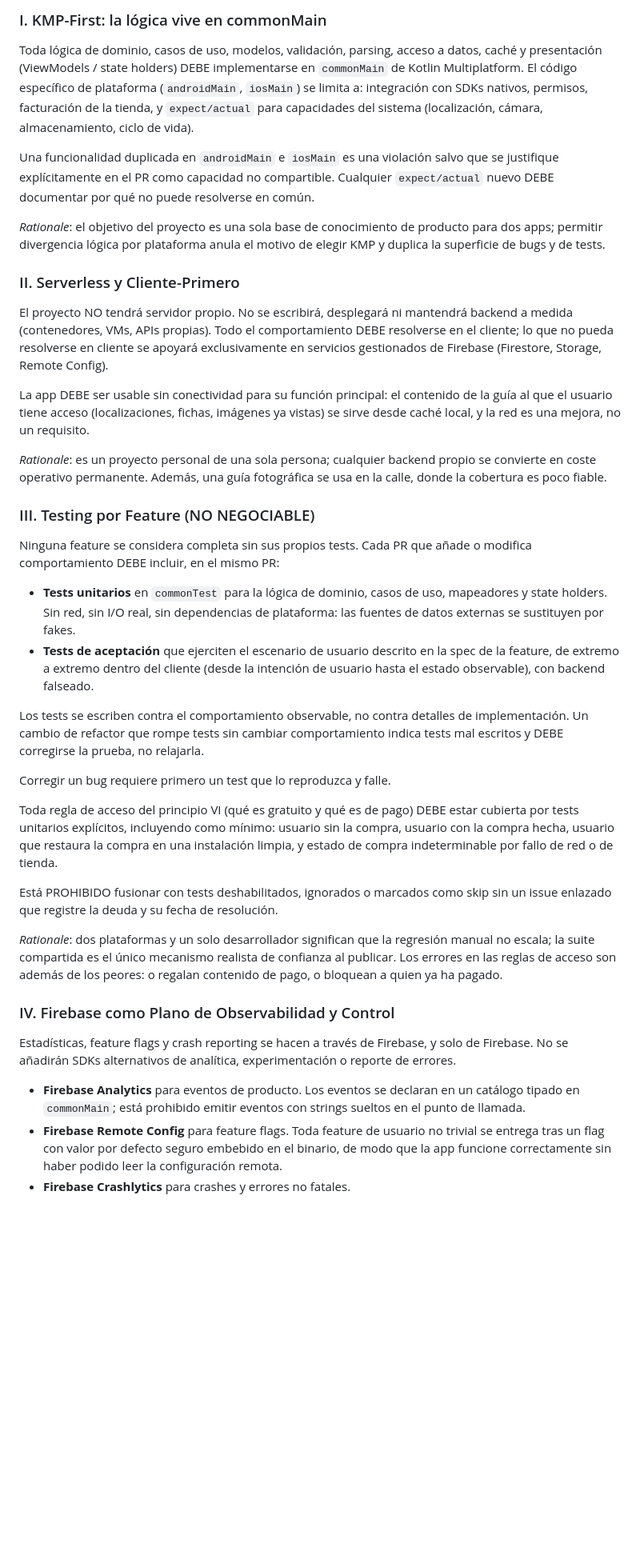
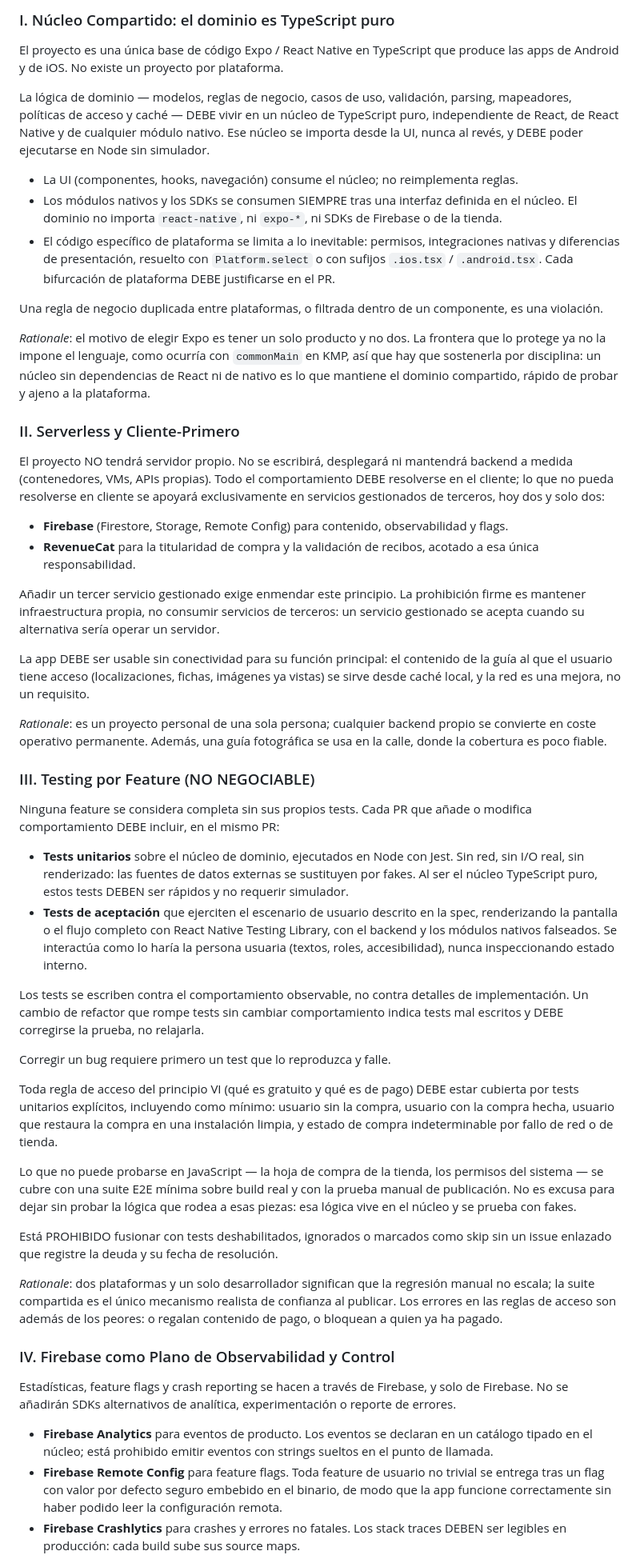
Before and after one commit to gmerinojimenez/madrid-photo-guide, a Markdown page: .specify/memory/constitution.md, the part around one of its changes. Shown at 80% size. GitHub-like rendering; blank space fills up the shorter version.

```diff
--- a/.specify/memory/constitution.md
+++ b/.specify/memory/constitution.md
@@ -51,39 +22,58 @@ Secciones añadidas:
 
 Secciones eliminadas: ninguna.
 
-TODOs diferidos:
-- TODO(ENTITLEMENT_VERIFICATION): la verificación de compra es hoy client-side y por tanto
-  eludible. Decisión pendiente entre asumir el riesgo de forma permanente o validar el
-  recibo fuera del cliente. Ver principio VI.
+TODOs diferidos: ninguno.
+
+Decisión registrada durante la redacción: las compras in-app se implementan con RevenueCat
+(`react-native-purchases`), tras verificar el estado de las alternativas. Ello resuelve la
+validación de recibo fuera del cliente sin operar servidor propio, y amplía el principio II
+para admitir un segundo servicio gestionado acotado a titularidad de compra.
 -->
 
 # Madrid Photo Guide Constitution
 
 ## Core Principles
 
-### I. KMP-First: la lógica vive en commonMain
+### I. Núcleo Compartido: el dominio es TypeScript puro
 
-Toda lógica de dominio, casos de uso, modelos, validación, parsing, acceso a datos,
-caché y presentación (ViewModels / state holders) DEBE implementarse en `commonMain`
-de Kotlin Multiplatform. El código específico de plataforma (`androidMain`, `iosMain`)
-se limita a: integración con SDKs nativos, permisos, facturación de la tienda, y
-`expect/actual` para capacidades del sistema (localización, cámara, almacenamiento,
-ciclo de vida).
+El proyecto es una única base de código Expo / React Native en TypeScript que produce las
+apps de Android y de iOS. No existe un proyecto por plataforma.
 
-Una funcionalidad duplicada en `androidMain` e `iosMain` es una violación salvo que se
-justifique explícitamente en el PR como capacidad no compartible. Cualquier
-`expect/actual` nuevo DEBE documentar por qué no puede resolverse en común.
+La lógica de dominio — modelos, reglas de negocio, casos de uso, validación, parsing,
+mapeadores, políticas de acceso y caché — DEBE vivir en un núcleo de TypeScript puro,
+independiente de React, de React Native y de cualquier módulo nativo. Ese núcleo se
+importa desde la UI, nunca al revés, y DEBE poder ejecutarse en Node sin simulador.
 
-*Rationale*: el objetivo del proyecto es una sola base de conocimiento de producto para
-dos apps; permitir divergencia lógica por plataforma anula el motivo de elegir KMP y
-duplica la superficie de bugs y de tests.
+- La UI (componentes, hooks, navegación) consume el núcleo; no reimplementa reglas.
+- Los módulos nativos y los SDKs se consumen SIEMPRE tras una interfaz definida en el
+  núcleo. El dominio no importa `react-native`, ni `expo-*`, ni SDKs de Firebase o de la
+  tienda.
+- El código específico de plataforma se limita a lo inevitable: permisos, integraciones
+  nativas y diferencias de presentación, resuelto con `Platform.select` o con sufijos
+  `.ios.tsx` / `.android.tsx`. Cada bifurcación de plataforma DEBE justificarse en el PR.
+
+Una regla de negocio duplicada entre plataformas, o filtrada dentro de un componente, es
+una violación.
+
+*Rationale*: el motivo de elegir Expo es tener un solo producto y no dos. La frontera que
+lo protege ya no la impone el lenguaje, como ocurría con `commonMain` en KMP, así que hay
+que sostenerla por disciplina: un núcleo sin dependencias de React ni de nativo es lo que
+mantiene el dominio compartido, rápido de probar y ajeno a la plataforma.
 
 ### II. Serverless y Cliente-Primero
 
 El proyecto NO tendrá servidor propio. No se escribirá, desplegará ni mantendrá backend
 a medida (contenedores, VMs, APIs propias). Todo el comportamiento DEBE resolverse en el
 cliente; lo que no pueda resolverse en cliente se apoyará exclusivamente en servicios
-gestionados de Firebase (Firestore, Storage, Remote Config).
+gestionados de terceros, hoy dos y solo dos:
+
+- **Firebase** (Firestore, Storage, Remote Config) para contenido, observabilidad y flags.
+- **RevenueCat** para la titularidad de compra y la validación de recibos, acotado a esa
+  única responsabilidad.
+
+Añadir un tercer servicio gestionado exige enmendar este principio. La prohibición firme es
+mantener infraestructura propia, no consumir servicios de terceros: un servicio gestionado
+se acepta cuando su alternativa sería operar un servidor.
 
 La app DEBE ser usable sin conectividad para su función principal: el contenido de la
 guía al que el usuario tiene acceso (localizaciones, fichas, imágenes ya vistas) se sirve
@@ -98,12 +88,13 @@ donde la cobertura es poco fiable.
 Ninguna feature se considera completa sin sus propios tests. Cada PR que añade o modifica
 comportamiento DEBE incluir, en el mismo PR:
 
-- **Tests unitarios** en `commonTest` para la lógica de dominio, casos de uso, mapeadores
-  y state holders. Sin red, sin I/O real, sin dependencias de plataforma: las fuentes de
-  datos externas se sustituyen por fakes.
-- **Tests de aceptación** que ejerciten el escenario de usuario descrito en la spec de la
-  feature, de extremo a extremo dentro del cliente (desde la intención de usuario hasta el
-  estado observable), con backend falseado.
+- **Tests unitarios** sobre el núcleo de dominio, ejecutados en Node con Jest. Sin red, sin
+  I/O real, sin renderizado: las fuentes de datos externas se sustituyen por fakes. Al ser
+  el núcleo TypeScript puro, estos tests DEBEN ser rápidos y no requerir simulador.
+- **Tests de aceptación** que ejerciten el escenario de usuario descrito en la spec,
+  renderizando la pantalla o el flujo completo con React Native Testing Library, con el
+  backend y los módulos nativos falseados. Se interactúa como lo haría la persona usuaria
+  (textos, roles, accesibilidad), nunca inspeccionando estado interno.
 
 Los tests se escriben contra el comportamiento observable, no contra detalles de
 implementación. Un cambio de refactor que rompe tests sin cambiar comportamiento indica
@@ -115,6 +106,11 @@ Toda regla de acceso del principio VI (qué es gratuito y qué es de pago) DEBE
 cubierta por tests unitarios explícitos, incluyendo como mínimo: usuario sin la compra,
 usuario con la compra hecha, usuario que restaura la compra en una instalación limpia, y
 estado de compra indeterminable por fallo de red o de tienda.
+
+Lo que no puede probarse en JavaScript — la hoja de compra de la tienda, los permisos del
+sistema — se cubre con una suite E2E mínima sobre build real y con la prueba manual de
+publicación. No es excusa para dejar sin probar la lógica que rodea a esas piezas: esa
+lógica vive en el núcleo y se prueba con fakes.
 
 Está PROHIBIDO fusionar con tests deshabilitados, ignorados o marcados como skip sin un
 issue enlazado que registre la deuda y su fecha de resolución.
@@ -131,10 +127,11 @@ Firebase. No se añadirán SDKs alternativos de analítica, experimentación o r
 errores.
 
 - **Firebase Analytics** para eventos de producto. Los eventos se declaran en un catálogo
-  tipado en `commonMain`; está prohibido emitir eventos con strings sueltos en el punto de
+  tipado en el núcleo; está prohibido emitir eventos con strings sueltos en el punto de
   llamada.
 - **Firebase Remote Config** para feature flags. Toda feature de usuario no trivial se
   entrega tras un flag con valor por defecto seguro embebido en el binario, de modo que la
   app funcione correctamente sin haber podido leer la configuración remota.
-- **Firebase Crashlytics** para crashes y errores no fatales.
+- **Firebase Crashlytics** para crashes y errores no fatales. Los stack traces DEBEN ser
+  legibles en producción: cada build sube sus source maps.
 
```
Also changed, not shown: other parts of .specify/memory/constitution.md (+84 -88 lines).
